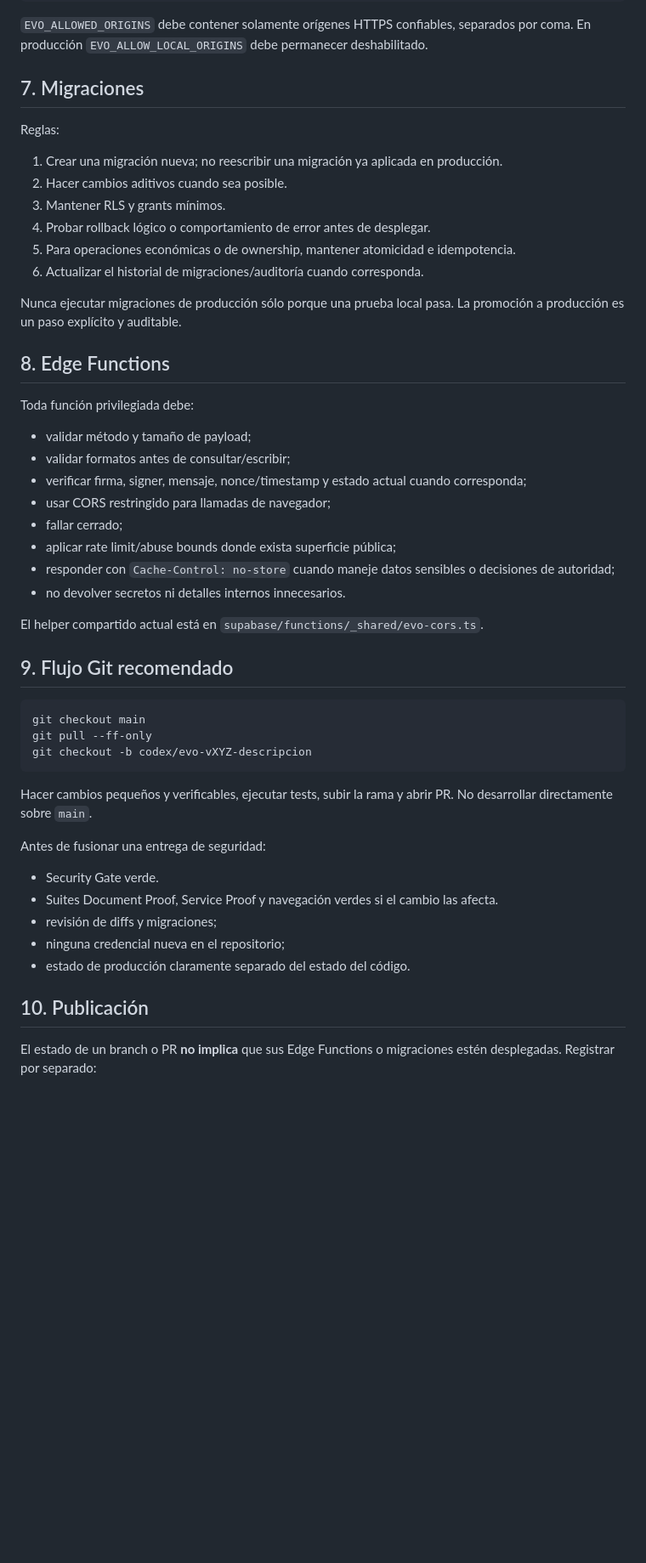
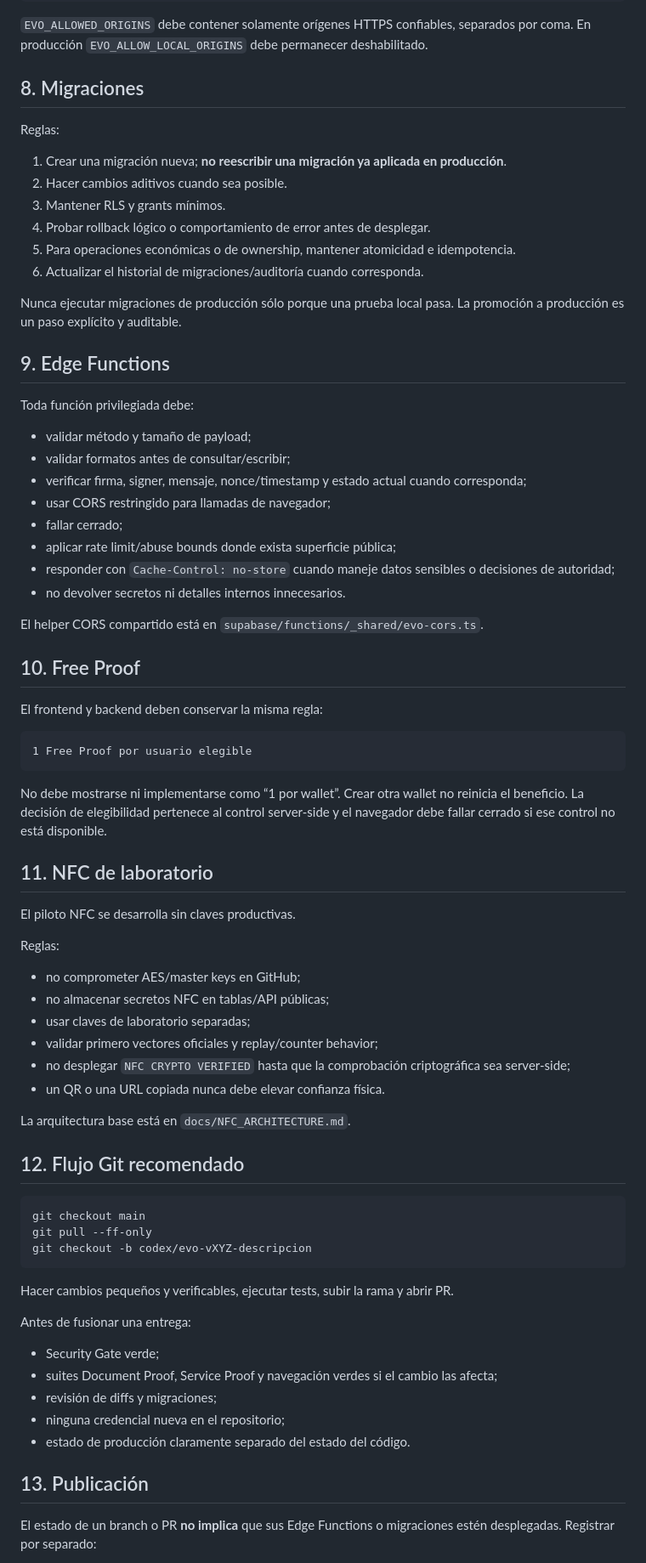
Before and after one commit to lionelricca/evo-protocol, a Markdown page: DEVELOPMENT.md, the part around one of its changes. Shown at 85% size. Rendered like a GitHub page; blank space fills up the shorter version.

````diff
--- a/DEVELOPMENT.md
+++ b/DEVELOPMENT.md
@@ -110,11 +138,11 @@ EVO_ALLOW_LOCAL_ORIGINS=true
 
 `EVO_ALLOWED_ORIGINS` debe contener solamente orígenes HTTPS confiables, separados por coma. En producción `EVO_ALLOW_LOCAL_ORIGINS` debe permanecer deshabilitado.
 
-## 7. Migraciones
+## 8. Migraciones
 
 Reglas:
 
-1. Crear una migración nueva; no reescribir una migración ya aplicada en producción.
+1. Crear una migración nueva; **no reescribir una migración ya aplicada en producción**.
 2. Hacer cambios aditivos cuando sea posible.
 3. Mantener RLS y grants mínimos.
 4. Probar rollback lógico o comportamiento de error antes de desplegar.
@@ -123,7 +151,7 @@ Reglas:
 
 Nunca ejecutar migraciones de producción sólo porque una prueba local pasa. La promoción a producción es un paso explícito y auditable.
 
-## 8. Edge Functions
+## 9. Edge Functions
 
 Toda función privilegiada debe:
 
@@ -136,9 +164,34 @@ Toda función privilegiada debe:
 - responder con `Cache-Control: no-store` cuando maneje datos sensibles o decisiones de autoridad;
 - no devolver secretos ni detalles internos innecesarios.
 
-El helper compartido actual está en `supabase/functions/_shared/evo-cors.ts`.
+El helper CORS compartido está en `supabase/functions/_shared/evo-cors.ts`.
 
-## 9. Flujo Git recomendado
+## 10. Free Proof
+
+El frontend y backend deben conservar la misma regla:
+
+```text
+1 Free Proof por usuario elegible
+```
+
+No debe mostrarse ni implementarse como “1 por wallet”. Crear otra wallet no reinicia el beneficio. La decisión de elegibilidad pertenece al control server-side y el navegador debe fallar cerrado si ese control no está disponible.
+
+## 11. NFC de laboratorio
+
+El piloto NFC se desarrolla sin claves productivas.
+
+Reglas:
+
+- no comprometer AES/master keys en GitHub;
+- no almacenar secretos NFC en tablas/API públicas;
+- usar claves de laboratorio separadas;
+- validar primero vectores oficiales y replay/counter behavior;
+- no desplegar `NFC CRYPTO VERIFIED` hasta que la comprobación criptográfica sea server-side;
+- un QR o una URL copiada nunca debe elevar confianza física.
+
+La arquitectura base está en `docs/NFC_ARCHITECTURE.md`.
+
+## 12. Flujo Git recomendado
 
 ```bash
 git checkout main
@@ -146,17 +199,17 @@ git pull --ff-only
 git checkout -b codex/evo-vXYZ-descripcion
 ```
 
-Hacer cambios pequeños y verificables, ejecutar tests, subir la rama y abrir PR. No desarrollar directamente sobre `main`.
+Hacer cambios pequeños y verificables, ejecutar tests, subir la rama y abrir PR.
 
-Antes de fusionar una entrega de seguridad:
+Antes de fusionar una entrega:
 
-- Security Gate verde.
-- Suites Document Proof, Service Proof y navegación verdes si el cambio las afecta.
+- Security Gate verde;
+- suites Document Proof, Service Proof y navegación verdes si el cambio las afecta;
 - revisión de diffs y migraciones;
 - ninguna credencial nueva en el repositorio;
 - estado de producción claramente separado del estado del código.
 
-## 10. Publicación
+## 13. Publicación
 
 El estado de un branch o PR **no implica** que sus Edge Functions o migraciones estén desplegadas. Registrar por separado:
 
````
Also changed, not shown: other parts of DEVELOPMENT.md (+46 -18 lines).
